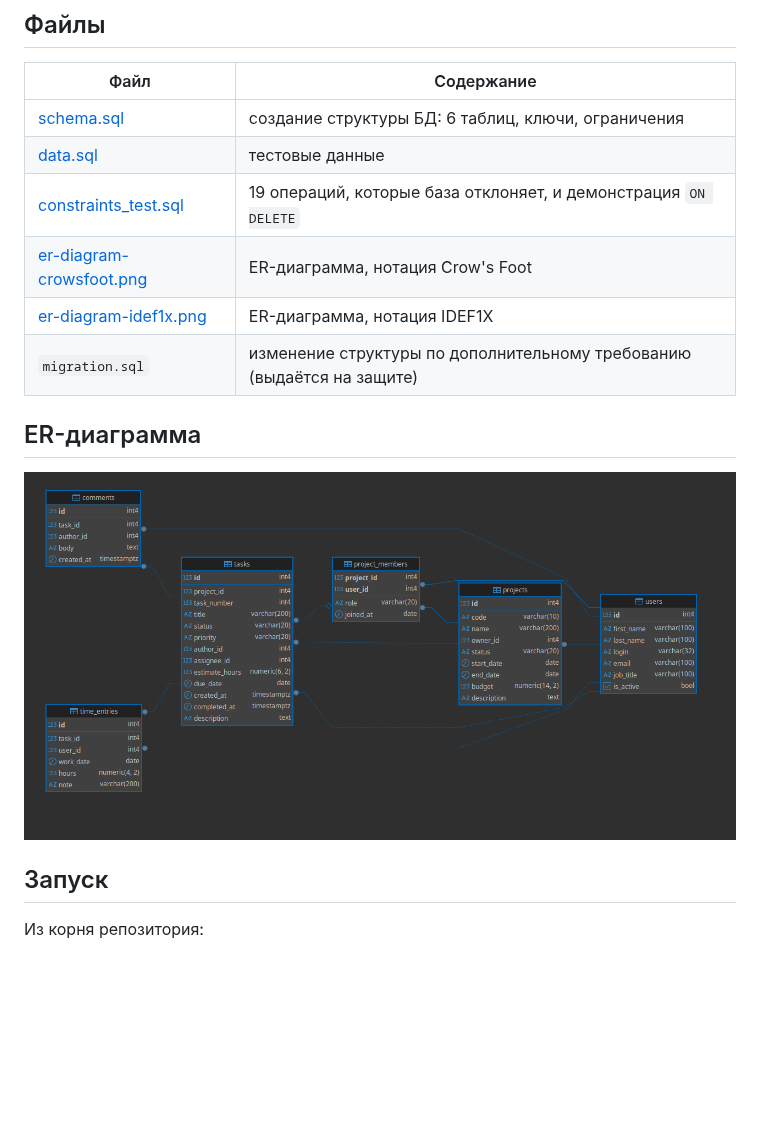
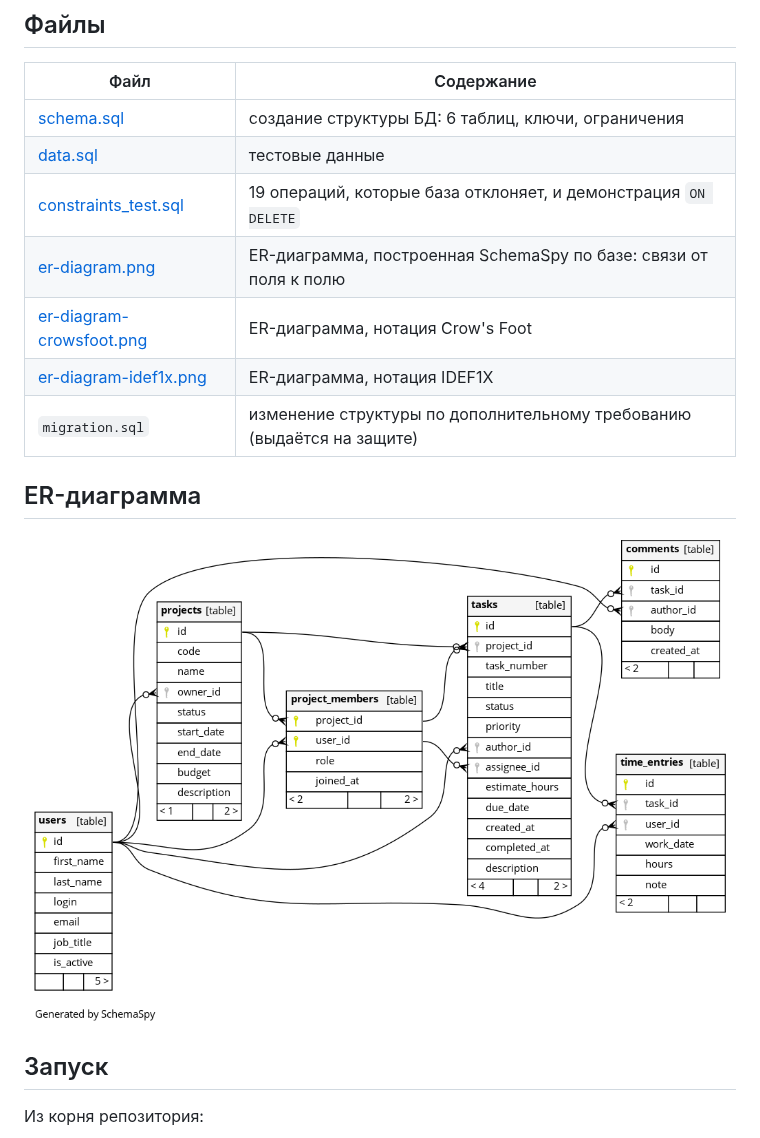
Before and after one commit to loks1k192/DB_LABS, a Markdown page: lab1/README.md, the part around the change. Drawn GitHub-style; pictures changed too: lab1/er-diagram-crowsfoot.png, lab1/er-diagram.png (added); blank space fills up the shorter version.

Commit message:
lab1: ER-диаграмма из SchemaSpy, исправлены нотации диаграмм DBeaver
- er-diagram.png: диаграмма, построенная SchemaSpy по живой базе;
  связи идут от столбца внешнего ключа к первичному ключу,
  составной FK исполнителя задачи показан двумя линиями
- er-diagram-crowsfoot.png и er-diagram-idef1x.png: содержимое
  было перепутано, теперь нотации соответствуют именам файлов
- README: новая диаграмма — основная

```diff
--- a/lab1/README.md
+++ b/lab1/README.md
@@ -30,13 +30,14 @@ IT-компания ведёт несколько проектов. В кажд
 | [schema.sql](schema.sql) | создание структуры БД: 6 таблиц, ключи, ограничения |
 | [data.sql](data.sql) | тестовые данные |
 | [constraints_test.sql](constraints_test.sql) | 19 операций, которые база отклоняет, и демонстрация `ON DELETE` |
+| [er-diagram.png](er-diagram.png) | ER-диаграмма, построенная SchemaSpy по базе: связи от поля к полю |
 | [er-diagram-crowsfoot.png](er-diagram-crowsfoot.png) | ER-диаграмма, нотация Crow's Foot |
 | [er-diagram-idef1x.png](er-diagram-idef1x.png) | ER-диаграмма, нотация IDEF1X |
 | `migration.sql` | изменение структуры по дополнительному требованию (выдаётся на защите) |
 
 ## ER-диаграмма
 
-![ER-диаграмма](er-diagram-crowsfoot.png)
+![ER-диаграмма](er-diagram.png)
 
 ## Запуск
 
```
Also changed, not shown: lab1/er-diagram-idef1x.png, 1 other file.
